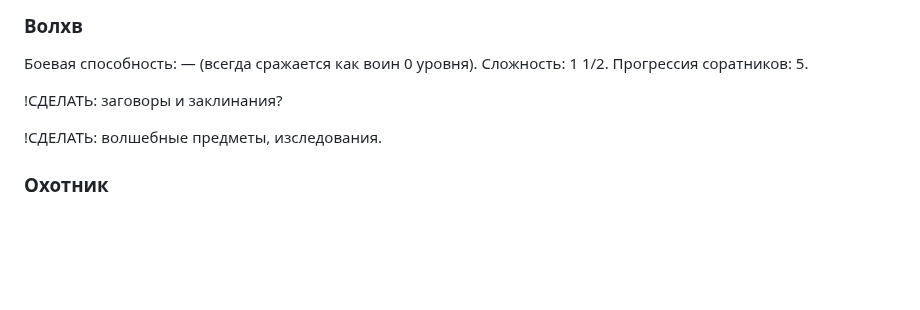
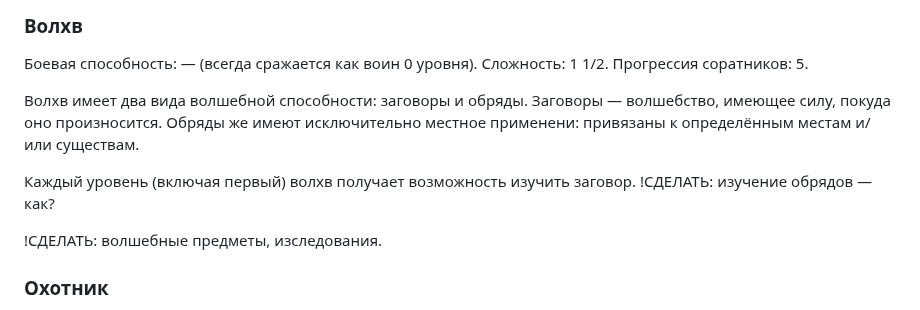
Before and after one commit to T-R-O-L-L/serdcelom, a Markdown page: 07—Игроки.md, the part around the change. GitHub-like rendering; blank space fills up the shorter version.

```diff
--- a/07—Игроки.md
+++ b/07—Игроки.md
@@ -33,7 +33,9 @@
 
 Боевая способность: — (всегда сражается как воин 0 уровня). Сложность: 1 1/2. Прогрессия соратников: 5.
 
-!СДЕЛАТЬ: заговоры и заклинания?
+Волхв имеет два вида волшебной способности: заговоры и обряды. Заговоры — волшебство, имеющее силу, покуда оно произносится. Обряды же имеют исключительно местное применени: привязаны к определённым местам и/или существам.
+
+Каждый уровень (включая первый) волхв получает возможность изучить заговор. !СДЕЛАТЬ: изучение обрядов — как?
 
 !СДЕЛАТЬ: волшебные предметы, изследования.
 
```
